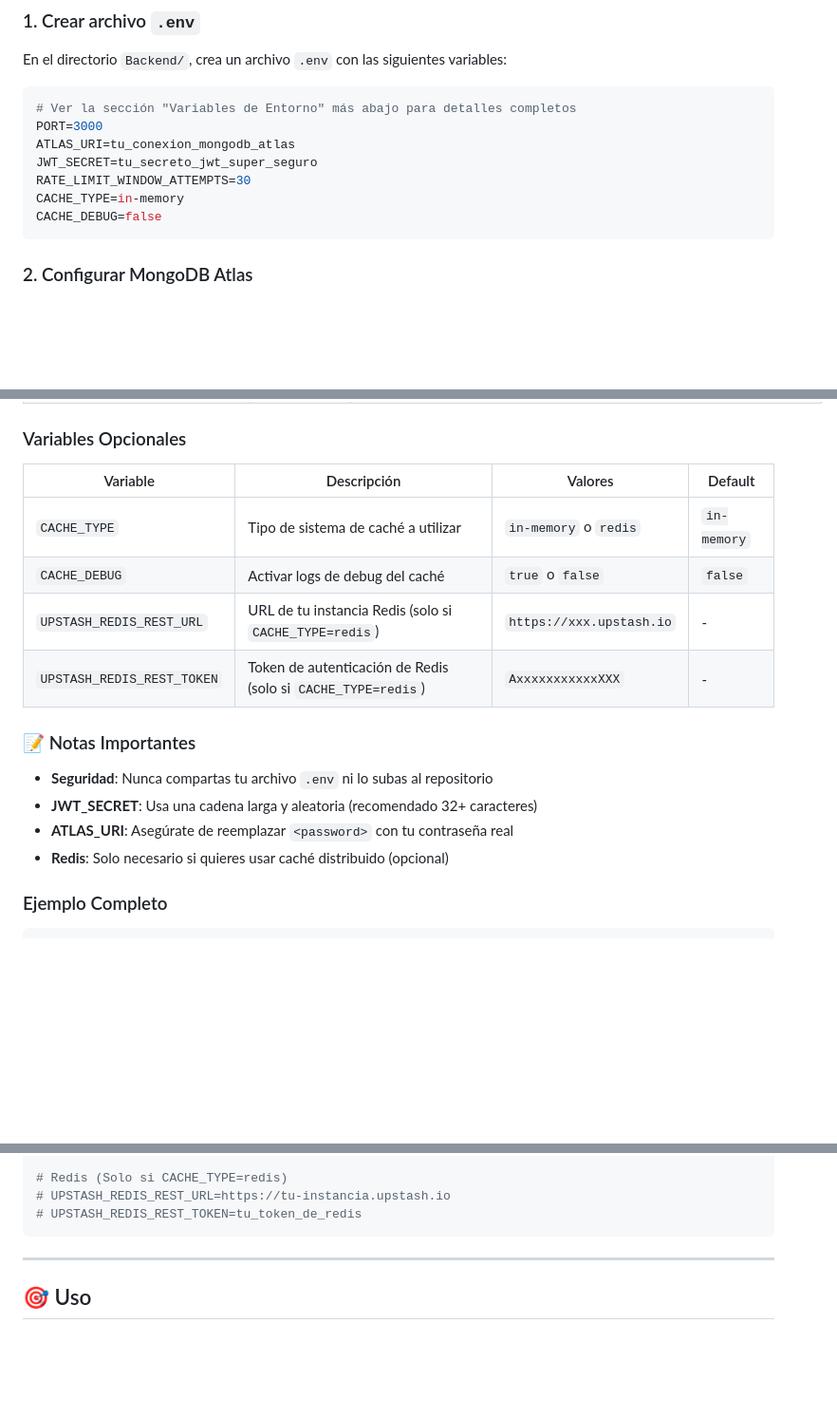
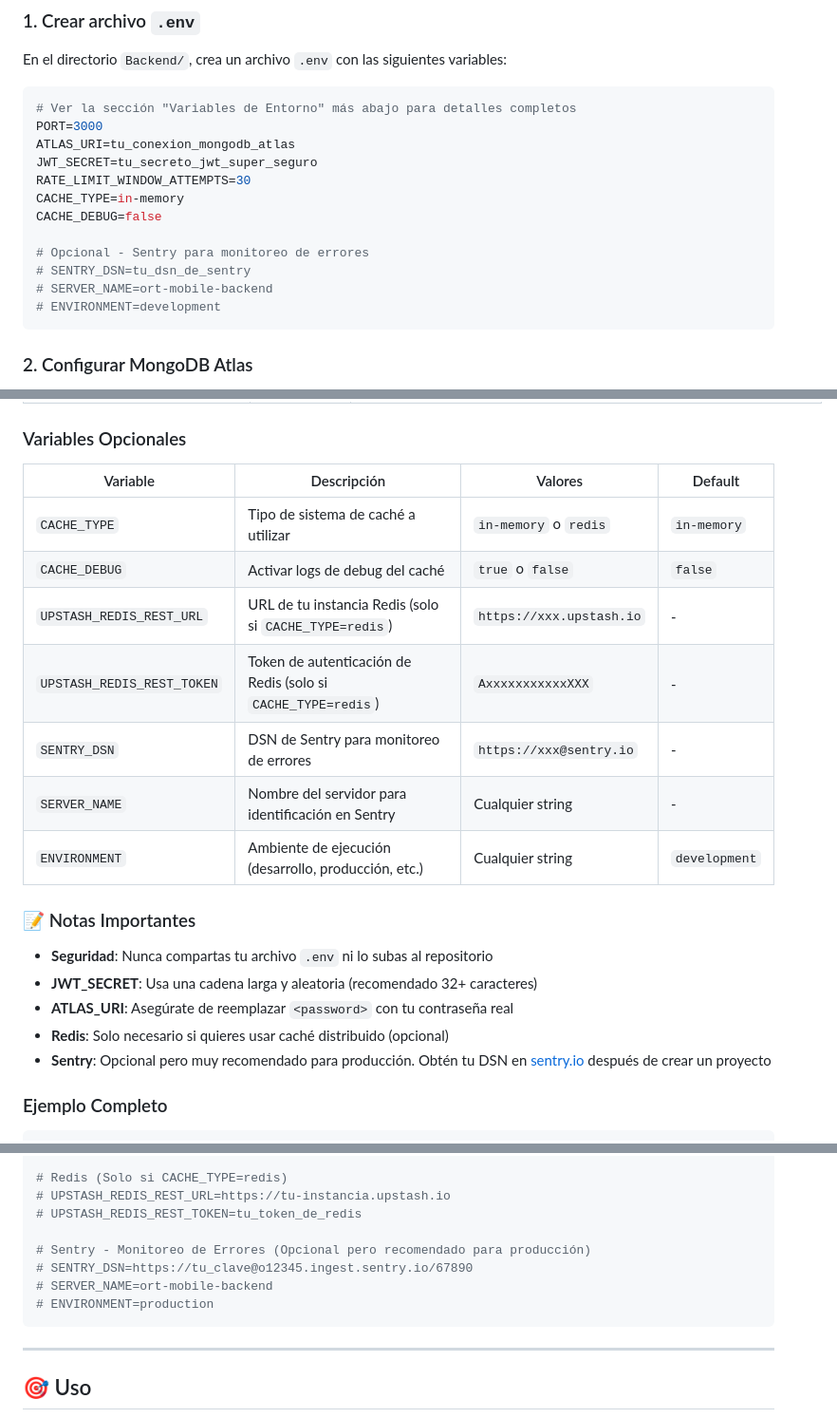
Before and after one commit to Sr-Lechuga/ort-mobile-vercel, a Markdown page: README.md, 3 parts joined by grey strips. Shown: that part at 95% size. Drawn GitHub-style; blank space fills up the shorter version.

Commit message:
docs: Enhance README.md to include Sentry monitoring details and optional environment variables for improved error tracking

````diff
--- a/README.md
+++ b/README.md
@@ -137,6 +138,11 @@ JWT_SECRET=tu_secreto_jwt_super_seguro
 RATE_LIMIT_WINDOW_ATTEMPTS=30
 CACHE_TYPE=in-memory
 CACHE_DEBUG=false
+
+# Opcional - Sentry para monitoreo de errores
+# SENTRY_DSN=tu_dsn_de_sentry
+# SERVER_NAME=ort-mobile-backend
+# ENVIRONMENT=development
 ```
 
 ### 2. Configurar MongoDB Atlas
@@ -165,12 +171,15 @@ Configura las siguientes variables en tu archivo `.env`:
 
 ### Variables Opcionales
 
-| Variable                   | Descripción                                                  | Valores                  | Default     |
-| -------------------------- | ------------------------------------------------------------ | ------------------------ | ----------- |
-| `CACHE_TYPE`               | Tipo de sistema de caché a utilizar                          | `in-memory` o `redis`    | `in-memory` |
-| `CACHE_DEBUG`              | Activar logs de debug del caché                              | `true` o `false`         | `false`     |
-| `UPSTASH_REDIS_REST_URL`   | URL de tu instancia Redis (solo si `CACHE_TYPE=redis`)       | `https://xxx.upstash.io` | -           |
-| `UPSTASH_REDIS_REST_TOKEN` | Token de autenticación de Redis (solo si `CACHE_TYPE=redis`) | `AxxxxxxxxxxxXXX`        | -           |
+| Variable                   | Descripción                                                  | Valores                  | Default       |
+| -------------------------- | ------------------------------------------------------------ | ------------------------ | ------------- |
+| `CACHE_TYPE`               | Tipo de sistema de caché a utilizar                          | `in-memory` o `redis`    | `in-memory`   |
+| `CACHE_DEBUG`              | Activar logs de debug del caché                              | `true` o `false`         | `false`       |
+| `UPSTASH_REDIS_REST_URL`   | URL de tu instancia Redis (solo si `CACHE_TYPE=redis`)       | `https://xxx.upstash.io` | -             |
+| `UPSTASH_REDIS_REST_TOKEN` | Token de autenticación de Redis (solo si `CACHE_TYPE=redis`) | `AxxxxxxxxxxxXXX`        | -             |
+| `SENTRY_DSN`               | DSN de Sentry para monitoreo de errores                      | `https://xxx@sentry.io`  | -             |
+| `SERVER_NAME`              | Nombre del servidor para identificación en Sentry            | Cualquier string         | -             |
+| `ENVIRONMENT`              | Ambiente de ejecución (desarrollo, producción, etc.)         | Cualquier string         | `development` |
 
 ### 📝 Notas Importantes
 
@@ -178,6 +187,7 @@ Configura las siguientes variables en tu archivo `.env`:
 - **JWT_SECRET**: Usa una cadena larga y aleatoria (recomendado 32+ caracteres)
 - **ATLAS_URI**: Asegúrate de reemplazar `<password>` con tu contraseña real
 - **Redis**: Solo necesario si quieres usar caché distribuido (opcional)
+- **Sentry**: Opcional pero muy recomendado para producción. Obtén tu DSN en [sentry.io](https://sentry.io/) después de crear un proyecto
 
 ### Ejemplo Completo
 
@@ -201,6 +211,11 @@ CACHE_DEBUG=false
 # Redis (Solo si CACHE_TYPE=redis)
 # UPSTASH_REDIS_REST_URL=https://tu-instancia.upstash.io
 # UPSTASH_REDIS_REST_TOKEN=tu_token_de_redis
+
+# Sentry - Monitoreo de Errores (Opcional pero recomendado para producción)
+# SENTRY_DSN=https://tu_clave@o12345.ingest.sentry.io/67890
+# SERVER_NAME=ort-mobile-backend
+# ENVIRONMENT=production
 ```
 
 ---
````
Also changed, not shown: other parts of README.md (+8 -3 lines).
